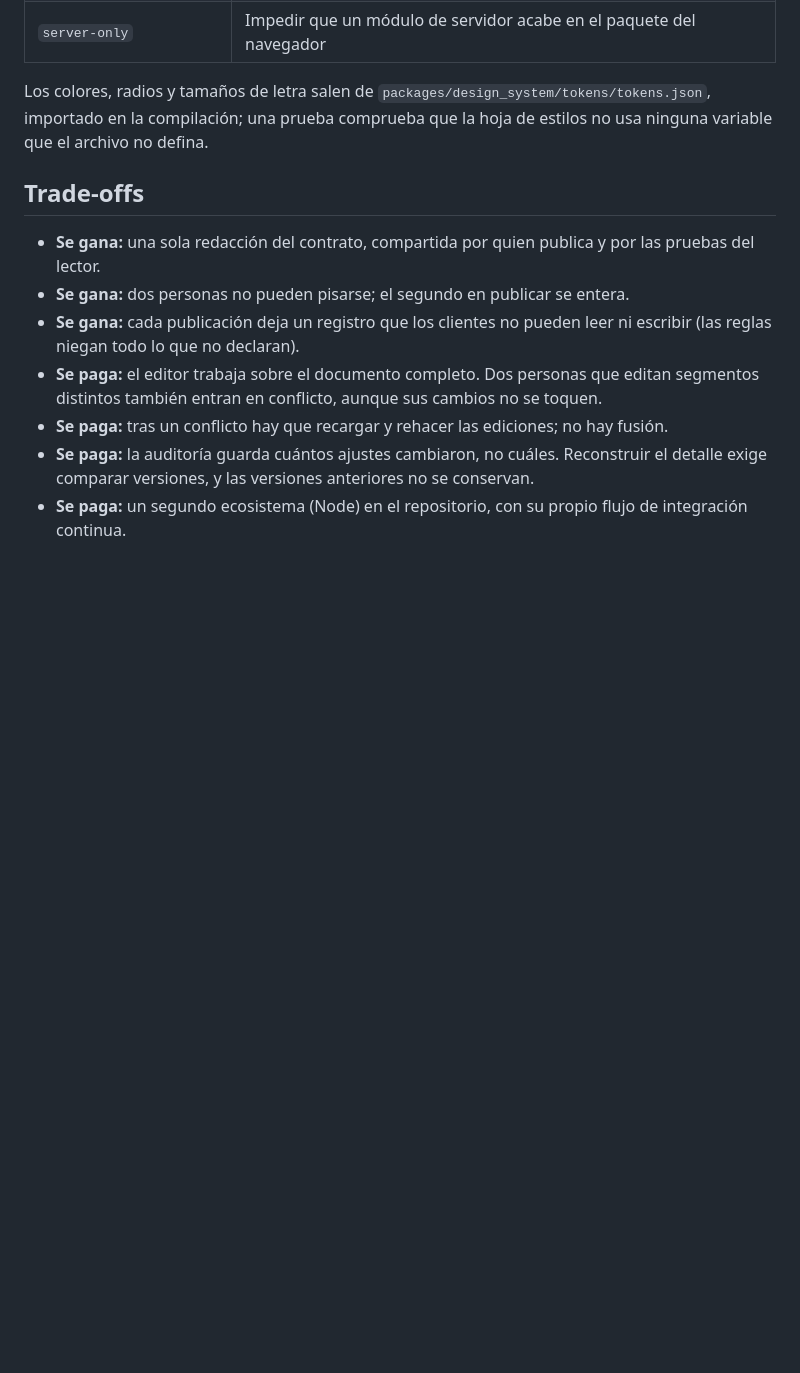
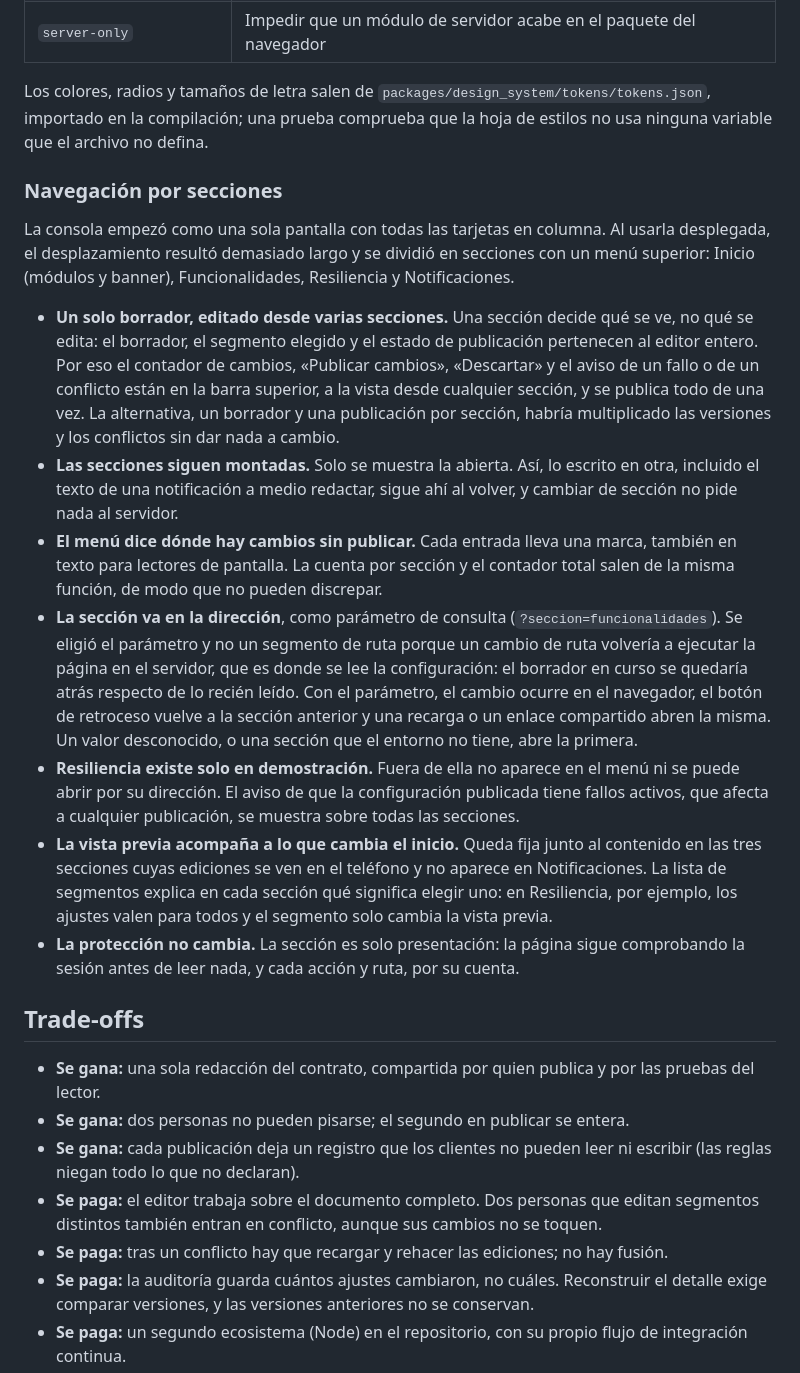
Before and after one commit to hveitia/flutter_senior_dev_challenge_bi, a Markdown page: docs/adr/0014-consola-de-experiencia.md, the part around one of its changes. Rendered like a GitHub page; blank space fills up the shorter version.

```diff
--- a/docs/adr/0014-consola-de-experiencia.md
+++ b/docs/adr/0014-consola-de-experiencia.md
@@ -92,6 +92,18 @@ Mientras una publicación está en curso, los controles de edición quedan desac
 
 Los colores, radios y tamaños de letra salen de `packages/design_system/tokens/tokens.json`, importado en la compilación; una prueba comprueba que la hoja de estilos no usa ninguna variable que el archivo no defina.
 
+### Navegación por secciones
+
+La consola empezó como una sola pantalla con todas las tarjetas en columna. Al usarla desplegada, el desplazamiento resultó demasiado largo y se dividió en secciones con un menú superior: Inicio (módulos y banner), Funcionalidades, Resiliencia y Notificaciones.
+
+- **Un solo borrador, editado desde varias secciones.** Una sección decide qué se ve, no qué se edita: el borrador, el segmento elegido y el estado de publicación pertenecen al editor entero. Por eso el contador de cambios, «Publicar cambios», «Descartar» y el aviso de un fallo o de un conflicto están en la barra superior, a la vista desde cualquier sección, y se publica todo de una vez. La alternativa, un borrador y una publicación por sección, habría multiplicado las versiones y los conflictos sin dar nada a cambio.
+- **Las secciones siguen montadas.** Solo se muestra la abierta. Así, lo escrito en otra, incluido el texto de una notificación a medio redactar, sigue ahí al volver, y cambiar de sección no pide nada al servidor.
+- **El menú dice dónde hay cambios sin publicar.** Cada entrada lleva una marca, también en texto para lectores de pantalla. La cuenta por sección y el contador total salen de la misma función, de modo que no pueden discrepar.
+- **La sección va en la dirección**, como parámetro de consulta (`?seccion=funcionalidades`). Se eligió el parámetro y no un segmento de ruta porque un cambio de ruta volvería a ejecutar la página en el servidor, que es donde se lee la configuración: el borrador en curso se quedaría atrás respecto de lo recién leído. Con el parámetro, el cambio ocurre en el navegador, el botón de retroceso vuelve a la sección anterior y una recarga o un enlace compartido abren la misma. Un valor desconocido, o una sección que el entorno no tiene, abre la primera.
+- **Resiliencia existe solo en demostración.** Fuera de ella no aparece en el menú ni se puede abrir por su dirección. El aviso de que la configuración publicada tiene fallos activos, que afecta a cualquier publicación, se muestra sobre todas las secciones.
+- **La vista previa acompaña a lo que cambia el inicio.** Queda fija junto al contenido en las tres secciones cuyas ediciones se ven en el teléfono y no aparece en Notificaciones. La lista de segmentos explica en cada sección qué significa elegir uno: en Resiliencia, por ejemplo, los ajustes valen para todos y el segmento solo cambia la vista previa.
+- **La protección no cambia.** La sección es solo presentación: la página sigue comprobando la sesión antes de leer nada, y cada acción y ruta, por su cuenta.
+
 ## Trade-offs
 
 - **Se gana:** una sola redacción del contrato, compartida por quien publica y por las pruebas del lector.
```
Also changed, not shown: other parts of docs/adr/0014-consola-de-experiencia.md (+9 -1 lines), docs/operacion/backoffice.md (+13 -0 lines).
